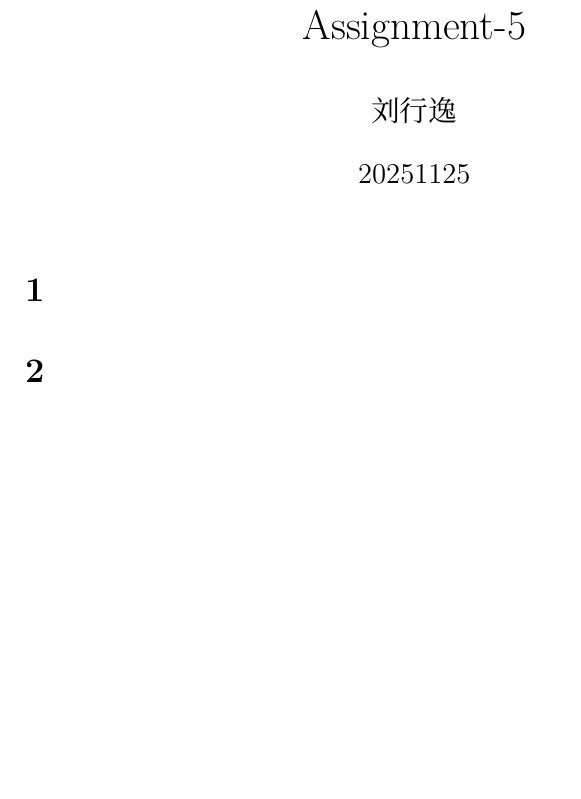
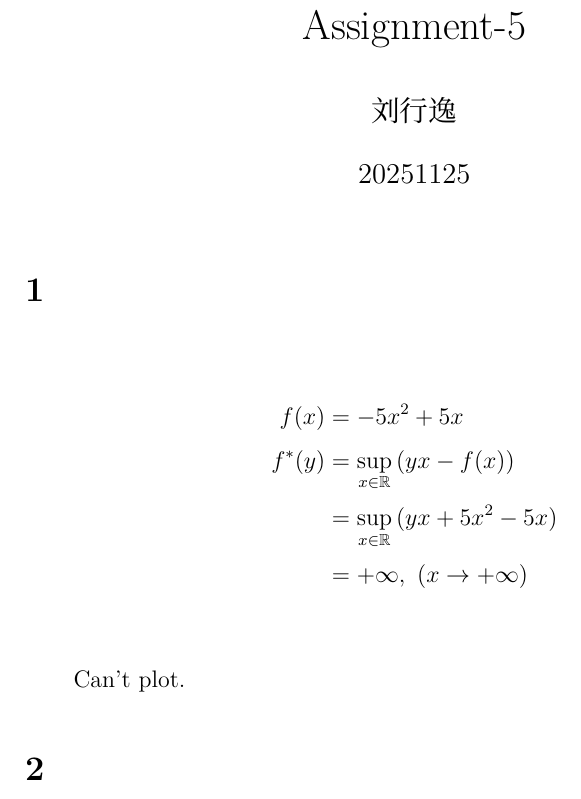
Before and after one commit to Adrn1n/XMU-learning_CVXOPT, a LaTeX document (HW/1125/main.tex): part of the page, cut so that both start at the same text, the shorter picture padded with empty space. Compiled offline with XeLaTeX; a missing font is replaced by an installed copy or a similar font.

Commit message:
20251125: +: HW/1125: 1

```diff
--- a/HW/1125/main.tex
+++ b/HW/1125/main.tex
@@ -6,6 +6,9 @@
 \usepackage[english]{babel}
 
 \usepackage{hyperref}
+
+\usepackage{amsmath}
+\usepackage{amssymb}
 
 \setCJKmainfont[Path="../Assets/Fonts/SourceHan/Serif/",BoldFont={SourceHanSerifSC-Bold.otf},AutoFakeSlant=0.25]{SourceHanSerifSC-Regular.otf}
 \setCJKsansfont[Path="../Assets/Fonts/SourceHan/Sans/",BoldFont={SourceHanSansSC-Bold.otf},AutoFakeSlant=0.25]{SourceHanSansSC-Regular.otf}
@@ -26,6 +29,14 @@
 
 \section*{1}
 \addcontentsline{toc}{section}{1}
+\begin{align*}
+    f(x)   & = -5 x^2 + 5 x                                 \\
+    f^*(y) & = \sup_{x \in \mathbb{R}}{(y x - f(x))}        \\
+           & = \sup_{x \in \mathbb{R}}{(y x + 5 x^2 - 5 x)} \\
+           & = +\infty, \ (x \to +\infty)                   \\
+\end{align*}
+
+Can't plot.
 
 \section*{2}
 \addcontentsline{toc}{section}{2}
```
Also changed, not shown: HW/1125/TEMP/main.pdf.
